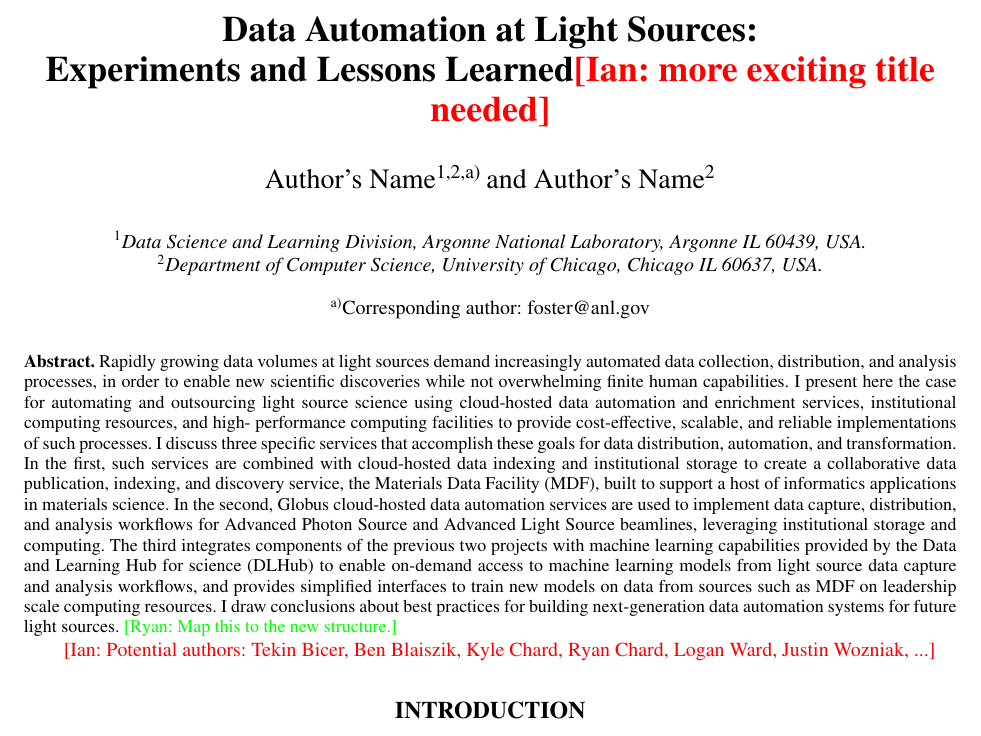
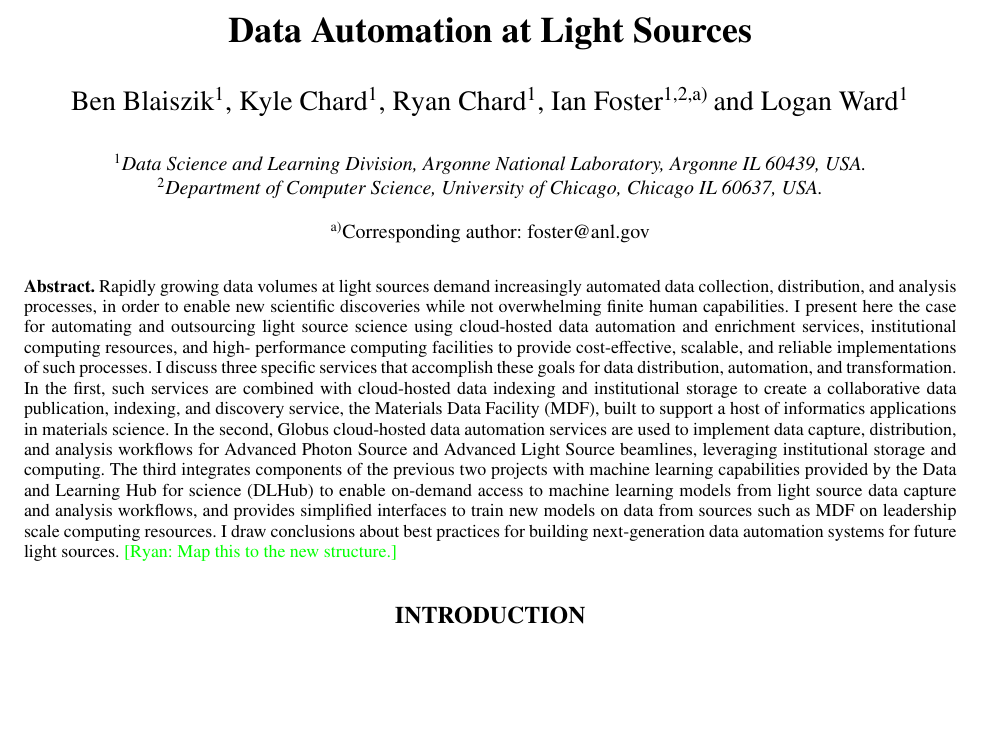
Before and after one commit to ianfoster/SRI2018, a LaTeX paper (argonne.tex): part of page 1 of 14, cut so that both start at the same text, the shorter picture padded with empty space. Compiled offline with pdfLaTeX.

Commit message:
added authors

```diff
--- a/argonne.tex
+++ b/argonne.tex
@@ -30,12 +30,13 @@
 \begin{document}
 
 % Title portion
-\title{Data Automation at Light Sources:\\Experiments and Lessons Learned\ian{more exciting title needed}}
+\title{Data Automation at Light Sources}
 
-\author[aff1,aff2]{Author's Name\corref{cor1}}
-%\eaddress[url]{address@domain1.edu}
-\author[aff2]{Author's Name}
-%\eaddress{anotherauthor@thisaddress.yyy}
+\author[aff1]{Ben Blaiszik}
+\author[aff1]{Kyle Chard}
+\author[aff1]{Ryan Chard}
+\author[aff1,aff2]{Ian Foster\corref{cor1}}
+\author[aff1]{Logan Ward}
 
 \affil[aff1]{Data Science and Learning Division, Argonne National Laboratory, Argonne IL 60439, USA.}
 \affil[aff2]{Department of Computer Science, University of Chicago, Chicago IL 60637, USA.}
@@ -70,10 +71,7 @@ best practices for building next-generation data automation systems for future l
 \ryan{Map this to the new structure.}
 \end{abstract}
 
-\ian{Potential authors: Tekin Bicer, Ben Blaiszik, Kyle Chard, Ryan Chard, Logan Ward, Justin Wozniak, ...}
 
-
-% Head 1
 \section{INTRODUCTION}
 
 \ryan{Proposed new structure to follow the talk: Introduction, history/background, automation and
```
